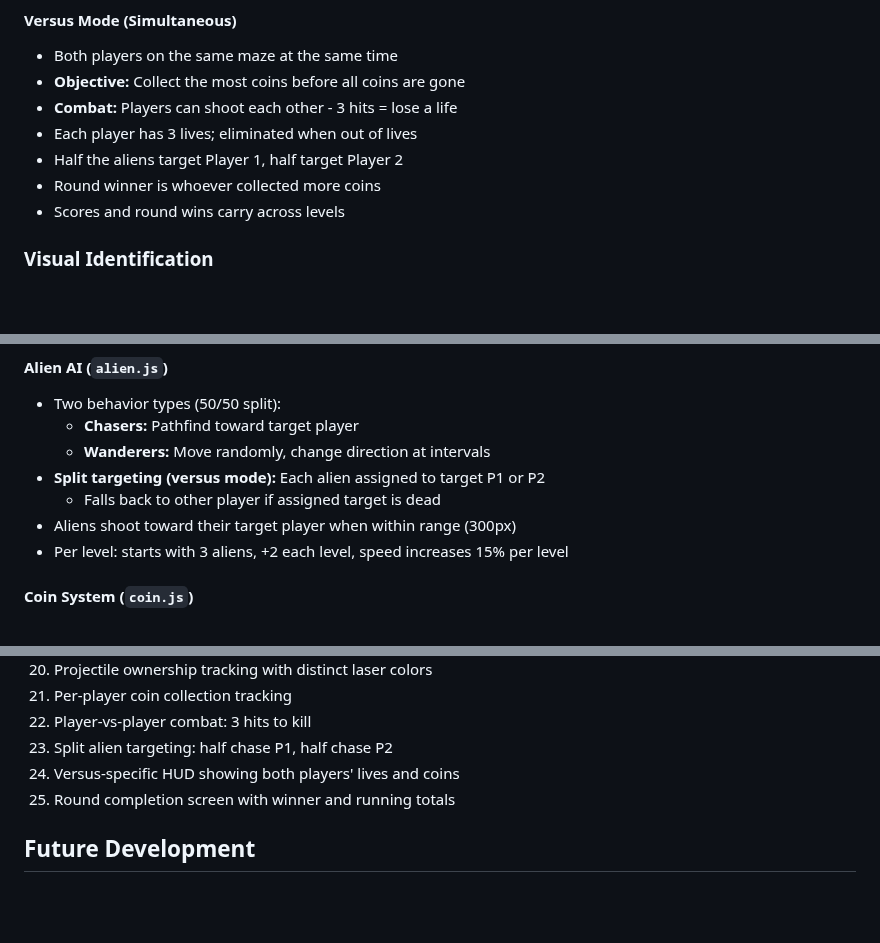
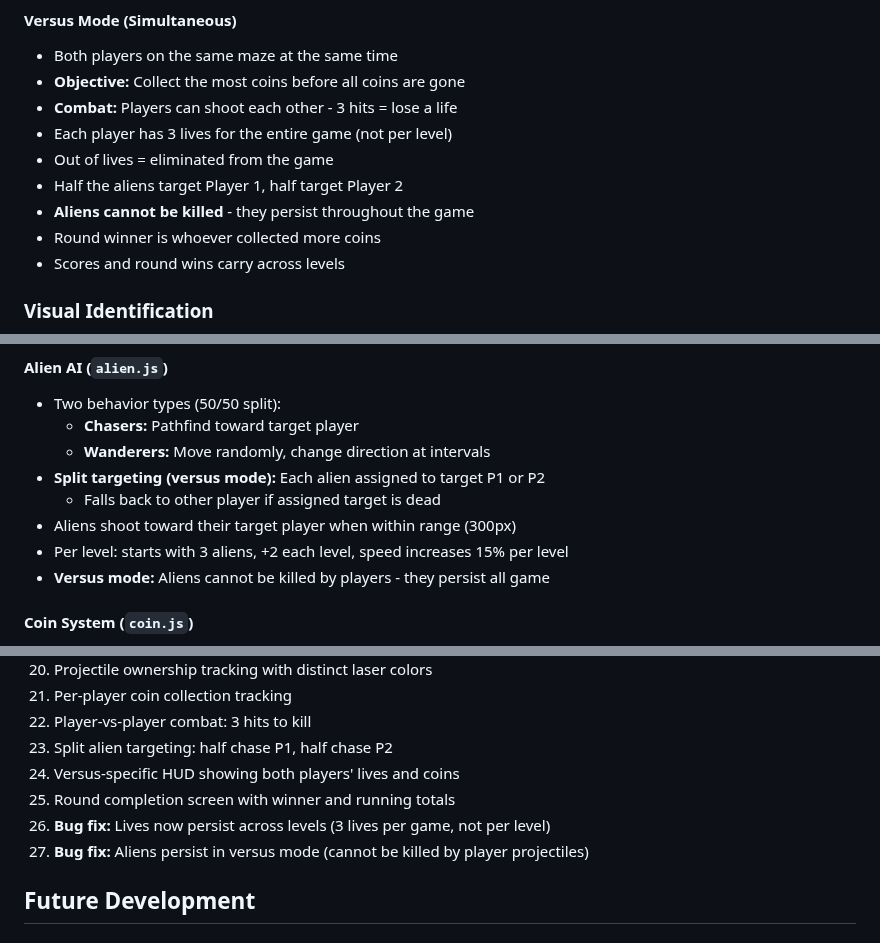
Before and after one commit to screendoorstudio/MazeShooter, a Markdown page: CLAUDE.md, 3 parts joined by grey strips. Drawn GitHub-style; blank space fills up the shorter version.

Commit message:
Update CLAUDE.md with versus mode bug fixes
- Document that lives persist across levels (3 per game)
- Document that aliens cannot be killed in versus mode
- Add bug fix entries to Session 3 development history

🤖 Generated with [Claude Code](https://claude.com/claude-code)

Co-Authored-By: Claude Opus 4.5 <noreply@anthropic.com>

```diff
--- a/CLAUDE.md
+++ b/CLAUDE.md
@@ -47,8 +47,10 @@ Navigate through randomly generated mazes, collect coins while shooting aliens.
 - Both players on the same maze at the same time
 - **Objective:** Collect the most coins before all coins are gone
 - **Combat:** Players can shoot each other - 3 hits = lose a life
-- Each player has 3 lives; eliminated when out of lives
+- Each player has 3 lives for the entire game (not per level)
+- Out of lives = eliminated from the game
 - Half the aliens target Player 1, half target Player 2
+- **Aliens cannot be killed** - they persist throughout the game
 - Round winner is whoever collected more coins
 - Scores and round wins carry across levels
 
@@ -122,6 +124,7 @@ MazeShooter/
   - Falls back to other player if assigned target is dead
 - Aliens shoot toward their target player when within range (300px)
 - Per level: starts with 3 aliens, +2 each level, speed increases 15% per level
+- **Versus mode:** Aliens cannot be killed by players - they persist all game
 
 #### Coin System (`coin.js`)
 - `coinsPerPlayer` object tracks coins collected by each player
@@ -183,6 +186,8 @@ MazeShooter/
 23. Split alien targeting: half chase P1, half chase P2
 24. Versus-specific HUD showing both players' lives and coins
 25. Round completion screen with winner and running totals
+26. **Bug fix:** Lives now persist across levels (3 lives per game, not per level)
+27. **Bug fix:** Aliens persist in versus mode (cannot be killed by player projectiles)
 
 ## Future Development
 
```
